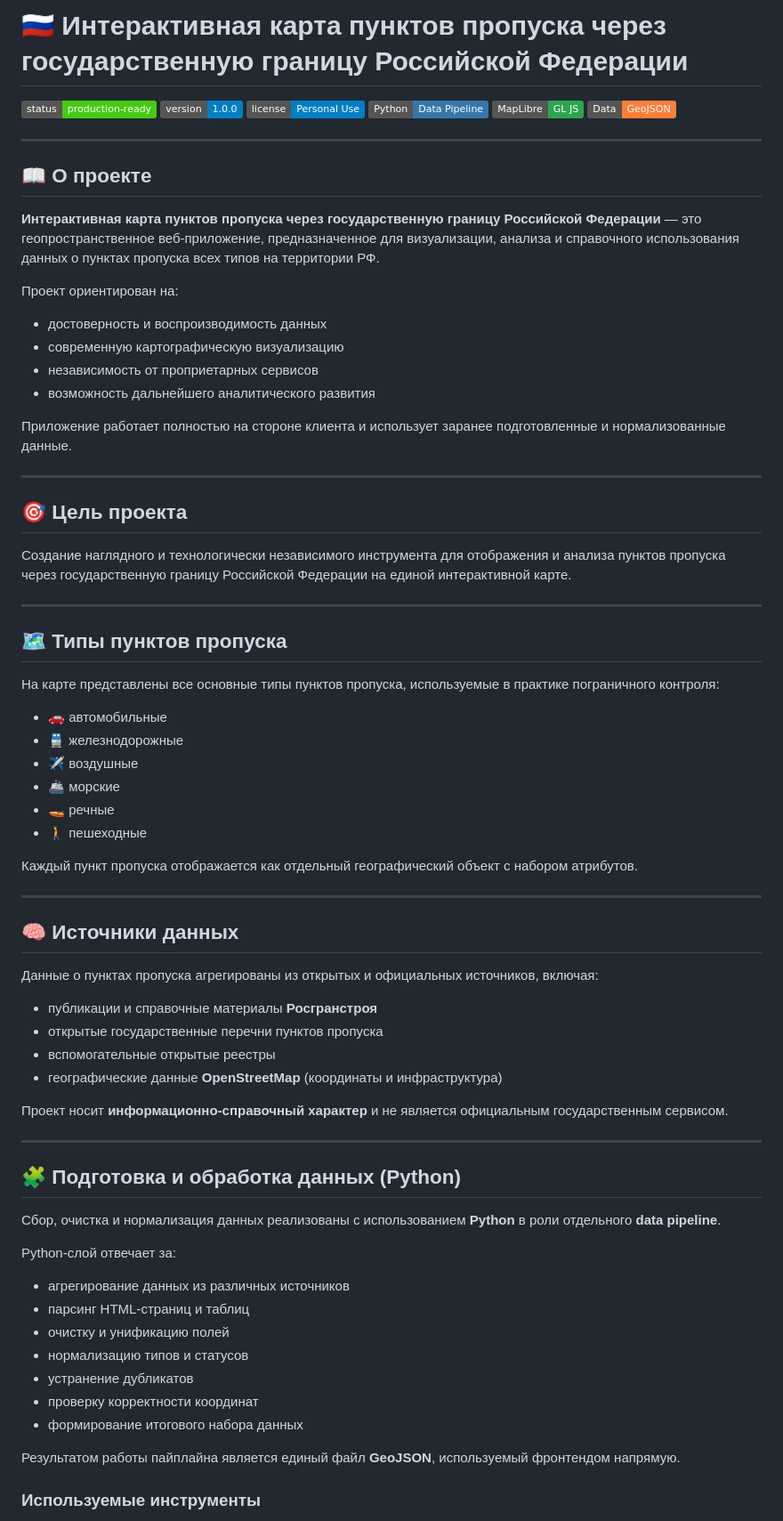
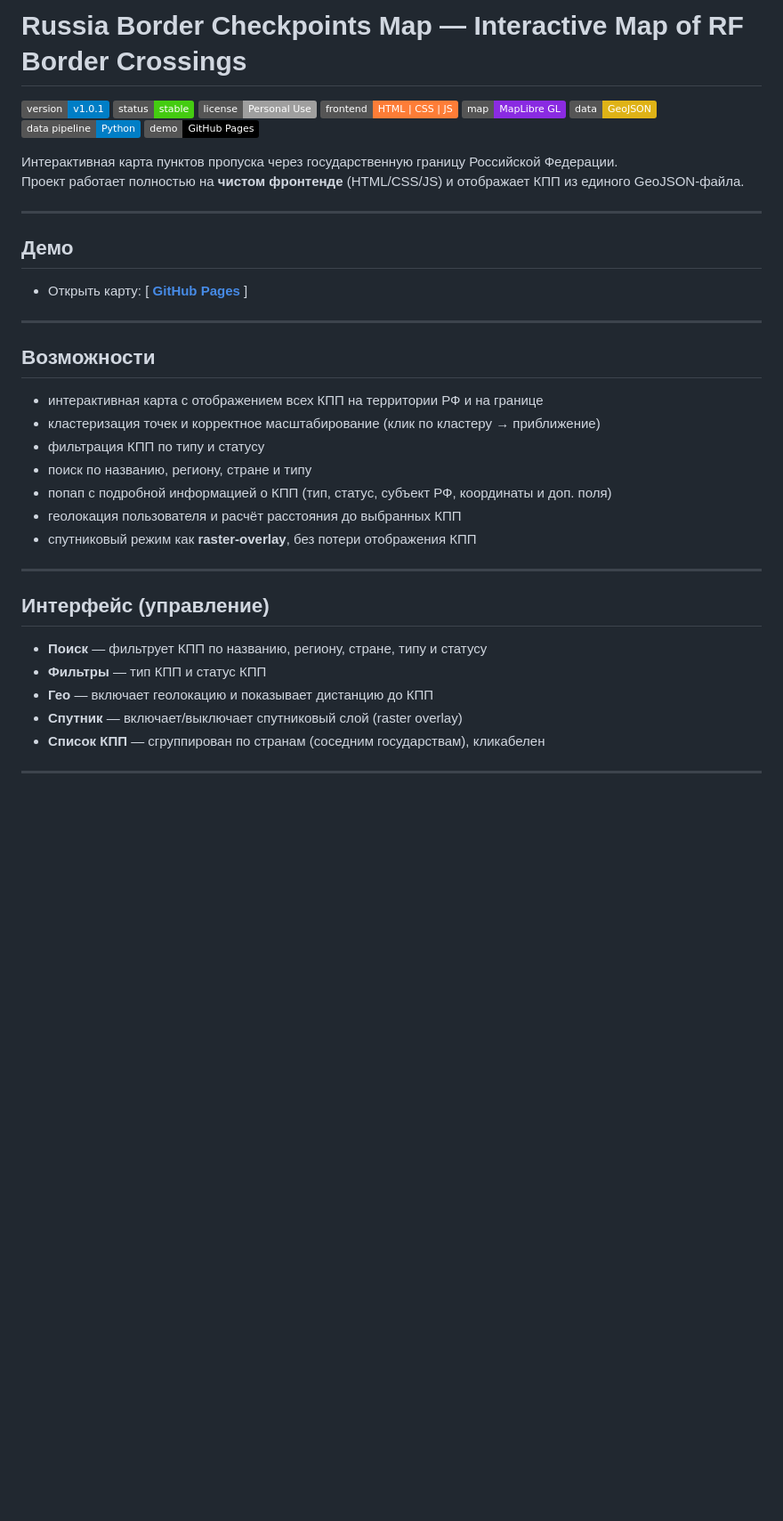
Before and after one commit to IngannamorteScienceDev/russia-border-checkpoints-map, a Markdown page: README.md, the part around one of its changes. Shown at 89% size. GitHub-like rendering; badges without logos; blank space fills up the shorter version.

Commit message:
chore: revise README for project details and updates
Updated README to reflect new project information and structure.

```diff
--- a/README.md
+++ b/README.md
@@ -1,78 +1,44 @@
-# 🇷🇺 Интерактивная карта пунктов пропуска через государственную границу Российской Федерации
+# Russia Border Checkpoints Map — Interactive Map of RF Border Crossings
 
-<p align="left">
-  <img src="https://img.shields.io/badge/status-production--ready-brightgreen" />
-  <img src="https://img.shields.io/badge/version-1.0.0-blue" />
-  <img src="https://img.shields.io/badge/license-Personal%20Use-informational" />
-  <img src="https://img.shields.io/badge/Python-Data%20Pipeline-3776AB" />
-  <img src="https://img.shields.io/badge/MapLibre-GL%20JS-2ea44f" />
-  <img src="https://img.shields.io/badge/Data-GeoJSON-orange" />
-</p>
+[![Version](https://img.shields.io/badge/version-v1.0.1-blue)](https://github.com/IngannamorteScienceDev/russia-border-checkpoints-map/releases)
+[![Status](https://img.shields.io/badge/status-stable-success)](https://github.com/IngannamorteScienceDev/russia-border-checkpoints-map)
+[![License](https://img.shields.io/badge/license-Personal%20Use-lightgrey)](./LICENSE)
+[![Frontend](https://img.shields.io/badge/frontend-HTML%20%7C%20CSS%20%7C%20JS-orange)](#)
+[![Map](https://img.shields.io/badge/map-MapLibre%20GL-blueviolet)](https://maplibre.org/)
+[![Data](https://img.shields.io/badge/data-GeoJSON-yellow)](#)
+[![Pipeline](https://img.shields.io/badge/data%20pipeline-Python-informational)](#)
+[![GitHub Pages](https://img.shields.io/badge/demo-GitHub%20Pages-black?logo=github)](https://ingannamortesciencedev.github.io/russia-border-checkpoints-map/)
+
+Интерактивная карта пунктов пропуска через государственную границу Российской Федерации.
+Проект работает полностью на **чистом фронтенде** (HTML/CSS/JS) и отображает КПП из единого GeoJSON-файла.
 
 ---
 
-## 📖 О проекте
+## Демо
 
-**Интерактивная карта пунктов пропуска через государственную границу Российской Федерации** — это геопространственное веб-приложение, предназначенное для визуализации, анализа и справочного использования данных о пунктах пропуска всех типов на территории РФ.
-
-Проект ориентирован на:
-- достоверность и воспроизводимость данных
-- современную картографическую визуализацию
-- независимость от проприетарных сервисов
-- возможность дальнейшего аналитического развития
-
-Приложение работает полностью на стороне клиента и использует заранее подготовленные и нормализованные данные.
+- Открыть карту: [ [**GitHub Pages**](https://ingannamortesciencedev.github.io/russia-border-checkpoints-map/) ]
 
 ---
 
-## 🎯 Цель проекта
+## Возможности
 
-Создание наглядного и технологически независимого инструмента для отображения и анализа пунктов пропуска через государственную границу Российской Федерации на единой интерактивной карте.
+- интерактивная карта с отображением всех КПП на территории РФ и на границе
+- кластеризация точек и корректное масштабирование (клик по кластеру → приближение)
+- фильтрация КПП по типу и статусу
+- поиск по названию, региону, стране и типу
+- попап с подробной информацией о КПП (тип, статус, субъект РФ, координаты и доп. поля)
+- геолокация пользователя и расчёт расстояния до выбранных КПП
+- спутниковый режим как **raster-overlay**, без потери отображения КПП
 
 ---
 
-## 🗺 Типы пунктов пропуска
+## Интерфейс (управление)
 
-На карте представлены все основные типы пунктов пропуска, используемые в практике пограничного контроля:
-
-- 🚗 автомобильные
-- 🚆 железнодорожные
-- ✈️ воздушные
-- 🚢 морские
-- 🚤 речные
-- 🚶 пешеходные
-
-Каждый пункт пропуска отображается как отдельный географический объект с набором атрибутов.
+- **Поиск** — фильтрует КПП по названию, региону, стране, типу и статусу
+- **Фильтры** — тип КПП и статус КПП
+- **Гео** — включает геолокацию и показывает дистанцию до КПП
+- **Спутник** — включает/выключает спутниковый слой (raster overlay)
+- **Список КПП** — сгруппирован по странам (соседним государствам), кликабелен
 
 ---
 
-## 🧠 Источники данных
-
-Данные о пунктах пропуска агрегированы из открытых и официальных источников, включая:
-
-- публикации и справочные материалы **Росгранстроя**
-- открытые государственные перечни пунктов пропуска
-- вспомогательные открытые реестры
-- географические данные **OpenStreetMap** (координаты и инфраструктура)
-
-Проект носит **информационно-справочный характер** и не является официальным государственным сервисом.
-
----
-
-## 🧩 Подготовка и обработка данных (Python)
-
-Сбор, очистка и нормализация данных реализованы с использованием **Python** в роли отдельного **data pipeline**.
-
-Python-слой отвечает за:
-- агрегирование данных из различных источников
-- парсинг HTML-страниц и таблиц
-- очистку и унификацию полей
-- нормализацию типов и статусов
-- устранение дубликатов
-- проверку корректности координат
-- формирование итогового набора данных
-
-Результатом работы пайплайна является единый файл **GeoJSON**, используемый фронтендом напрямую.
-
-### Используемые инструменты
-
```
Also changed, not shown: other parts of README.md (+78 -106 lines).
